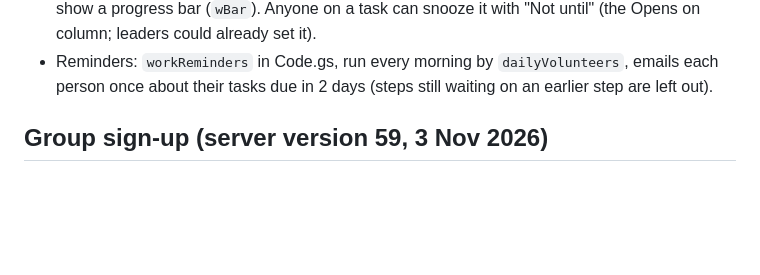
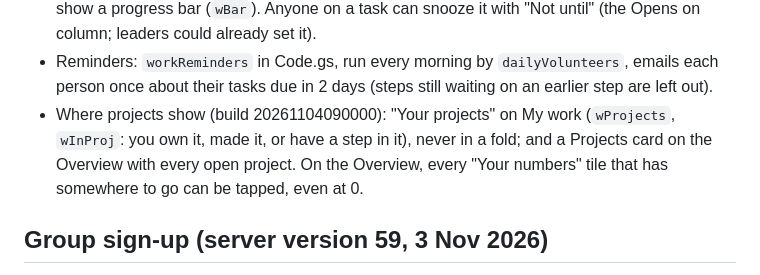
Before and after one commit to thereupmovement/thereupmovement-site, a Markdown page: MAINTAINING.md, the part around the change. Drawn GitHub-style; blank space fills up the shorter version.

Commit message:
MAINTAINING: where projects show, and the Overview tiles
Co-Authored-By: Claude Opus 5.5 <noreply@anthropic.com>
Claude-Session: https://claude.ai/code/session_01SvLhZQ4QvgjXq8pbZe5QGV

```diff
--- a/MAINTAINING.md
+++ b/MAINTAINING.md
@@ -344,6 +344,9 @@ Ideas taken from Basecamp (steps on a card), Asana ("waiting on" plus a message
   (`wBar`). Anyone on a task can snooze it with "Not until" (the Opens on column; leaders could already set it).
 - Reminders: `workReminders` in Code.gs, run every morning by `dailyVolunteers`, emails each person once about their
   tasks due in 2 days (steps still waiting on an earlier step are left out).
+- Where projects show (build 20261104090000): "Your projects" on My work (`wProjects`, `wInProj`: you own it, made it,
+  or have a step in it), never in a fold; and a Projects card on the Overview with every open project. On the
+  Overview, every "Your numbers" tile that has somewhere to go can be tapped, even at 0.
 
 ## Group sign-up (server version 59, 3 Nov 2026)
 
```
